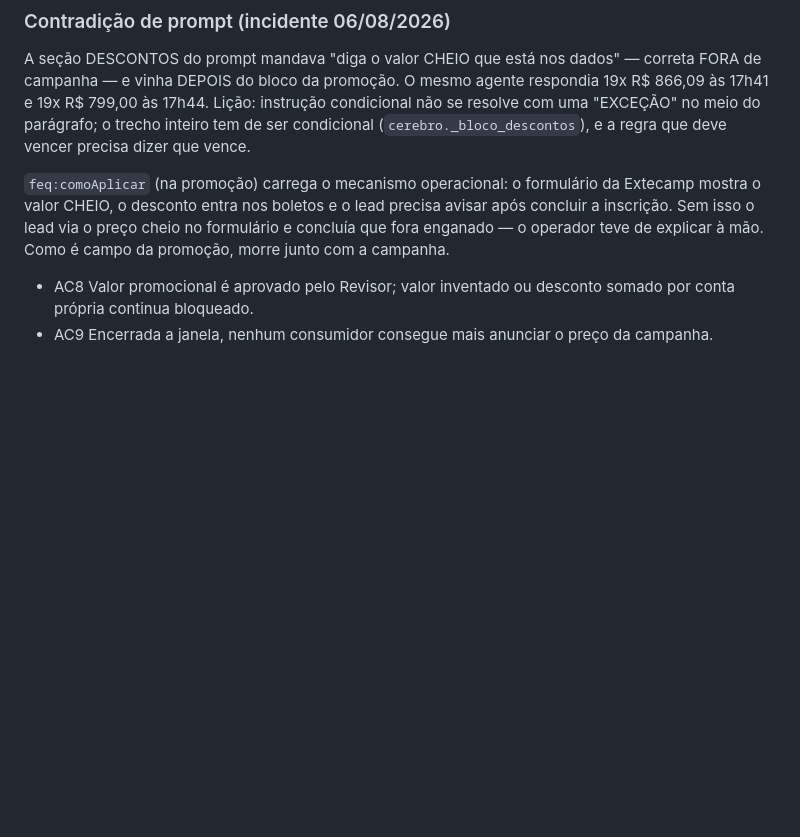
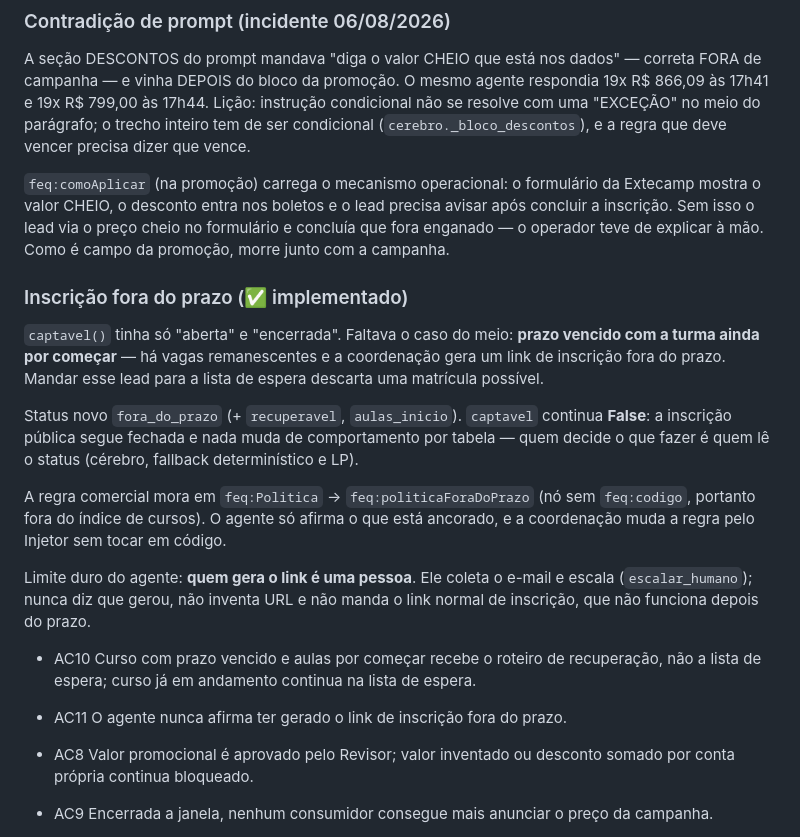
Before and after one commit to vitoraugolis/sistema-extensao-feq, a Markdown page: specs/11-ontologia-anchoring.md, the part around the change. GitHub-like rendering; blank space fills up the shorter version.

Commit message:
LPs dos cursos fora do prazo republicadas + spec 11
Co-Authored-By: Claude Opus 5 <noreply@anthropic.com>

```diff
--- a/specs/11-ontologia-anchoring.md
+++ b/specs/11-ontologia-anchoring.md
@@ -92,6 +92,27 @@ mostra o valor CHEIO, o desconto entra nos boletos e o lead precisa avisar após
 inscrição. Sem isso o lead via o preço cheio no formulário e concluía que fora enganado —
 o operador teve de explicar à mão. Como é campo da promoção, morre junto com a campanha.
 
+### Inscrição fora do prazo (✅ implementado)
+`captavel()` tinha só "aberta" e "encerrada". Faltava o caso do meio: **prazo vencido com a
+turma ainda por começar** — há vagas remanescentes e a coordenação gera um link de inscrição
+fora do prazo. Mandar esse lead para a lista de espera descarta uma matrícula possível.
+
+Status novo `fora_do_prazo` (+ `recuperavel`, `aulas_inicio`). `captavel` continua **False**:
+a inscrição pública segue fechada e nada muda de comportamento por tabela — quem decide o que
+fazer é quem lê o status (cérebro, fallback determinístico e LP).
+
+A regra comercial mora em `feq:Politica` → `feq:politicaForaDoPrazo` (nó sem `feq:codigo`,
+portanto fora do índice de cursos). O agente só afirma o que está ancorado, e a coordenação
+muda a regra pelo Injetor sem tocar em código.
+
+Limite duro do agente: **quem gera o link é uma pessoa**. Ele coleta o e-mail e escala
+(`escalar_humano`); nunca diz que gerou, não inventa URL e não manda o link normal de
+inscrição, que não funciona depois do prazo.
+
+- AC10 Curso com prazo vencido e aulas por começar recebe o roteiro de recuperação,
+  não a lista de espera; curso já em andamento continua na lista de espera.
+- AC11 O agente nunca afirma ter gerado o link de inscrição fora do prazo.
+
 - AC8 Valor promocional é aprovado pelo Revisor; valor inventado ou desconto somado por
   conta própria continua bloqueado.
 - AC9 Encerrada a janela, nenhum consumidor consegue mais anunciar o preço da campanha.
```
